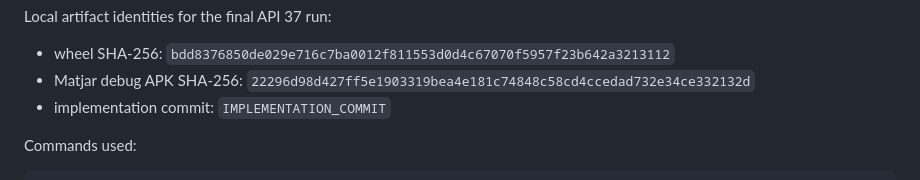
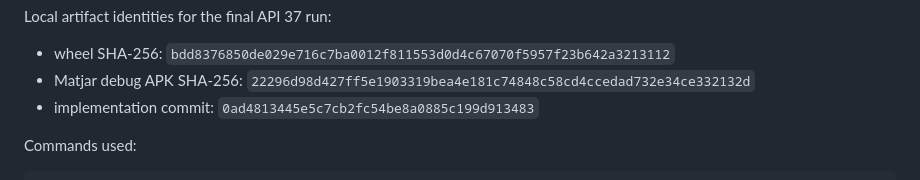
Before and after one commit to AbdelhafzDev/haykal, a Markdown page: docs/p95-1-status.md, the part around the change. Drawn GitHub-style.

Commit message:
docs: record P95.1 implementation provenance

```diff
--- a/docs/p95-1-status.md
+++ b/docs/p95-1-status.md
@@ -68,7 +68,7 @@ Local artifact identities for the final API 37 run:
 
 - wheel SHA-256: `bdd8376850de029e716c7ba0012f811553d0d4c67070f5957f23b642a3213112`
 - Matjar debug APK SHA-256: `22296d98d427ff5e1903319bea4e181c74848c58cd4ccedad732e34ce332132d`
-- implementation commit: `IMPLEMENTATION_COMMIT`
+- implementation commit: `0ad4813445e5c7cb2fc54be8a0885c199d913483`
 
 Commands used:
 
```
